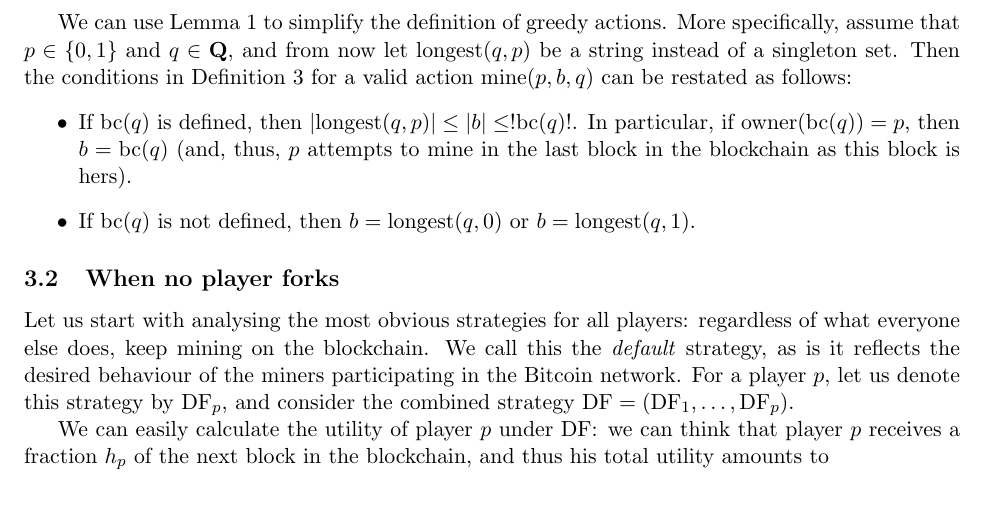
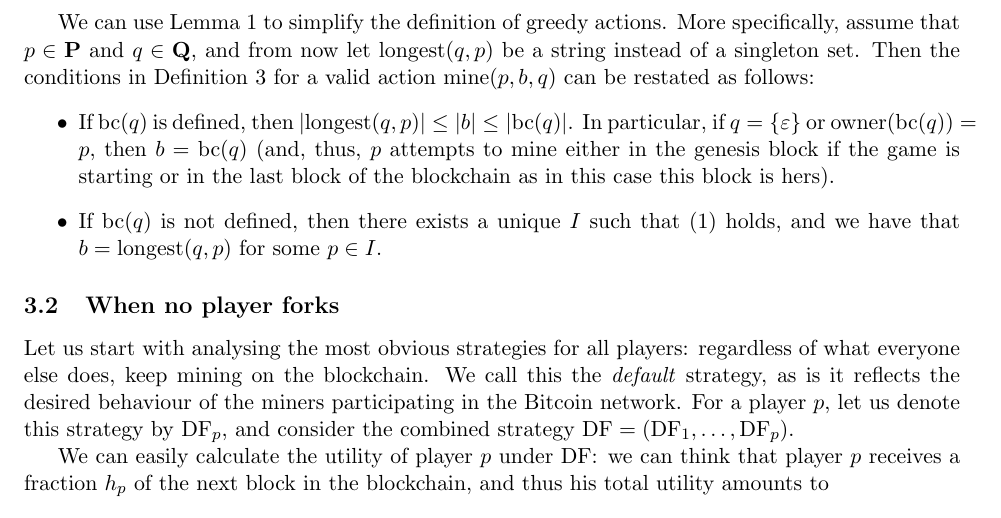
Before and after one commit to etouss/BlockChain, a LaTeX document (AbstractDoc/FOCS/focs.tex, which reads AbstractDoc/FOCS/const-payoff.tex): part of page 7 of 18, cut so that both start at the same text. Compiled offline with pdfLaTeX.

Commit message:
more changes

```diff
--- a/AbstractDoc/FOCS/const-payoff.tex
+++ b/AbstractDoc/FOCS/const-payoff.tex
@@ -104,11 +104,14 @@ Without loss of generality, assume that there exists $p_1 \in I_1$ such that $p_
 Let $b \in \longest(q',p_1)$. Given that $p_1 \in I_1$, we have that $b \neq \varepsilon$, from which we conclude that $\owner(b) = p_1$. Given that
 $ \bigcup_{p \in I_1} \longest(q',p) = \bigcup_{p \in I_2} \longest(q',p)$ and $p_1 \not\in I_2$, we conclude that there exists $p_2 \neq p_1$ such that $p_2 \in I_2$ and $b \in \longest(q',p_2)$, which leads to a contradiction since $b \neq \varepsilon$ and $\owner(b) \neq p_2$. This concludes the proof of the lemma.
 \end{proof}
-We can use Lemma \ref{lem-length-greedy} to simplify the definition of greedy actions. More specifically, assume that $p \in \{0,1\}$ and $q \in \bQ$, and from now let $\longest(q,p)$ be a string instead of a singleton set. Then the conditions in Definition \ref{def-greedy} for a valid action $\mine(p,b,q)$ can be restated as follows:
+We can use Lemma \ref{lem-length-greedy} to simplify the definition of greedy actions. More specifically, assume that $p \in \bP$ and $q \in \bQ$, and from now let $\longest(q,p)$ be a string instead of a singleton set. Then the conditions in Definition \ref{def-greedy} for a valid action $\mine(p,b,q)$ can be restated as follows:
 \begin{itemize}
-\item If $\bchain(q)$ is defined, then $|\longest(q,p)| \leq |b|  \leq !\bchain(q)!$. In particular, if $\owner(\bchain(q)) = p$, then $b = \bchain(q)$ (and, thus, $p$ attempts to mine in the last block in the blockchain as this block is hers).
+\item If $\bchain(q)$ is defined, then $|\longest(q,p)| \leq |b|  \leq |\bchain(q)|$. In particular,
+if $q = \{\varepsilon\}$ or $\owner(\bchain(q)) = p$, then $b = \bchain(q)$ (and, thus, $p$ attempts to mine either in the genesis block if the game is starting or in the last block of the blockchain as in this case this block is hers).
 
-\item If $\bchain(q)$ is not defined, then $b = \longest(q,0)$  or $b = \longest(q,1)$.
+
+
+\item If $\bchain(q)$ is not defined, then there exists a unique $I$ such that \eqref{eq-max-set} holds, and we have that $b = \longest(q,p)$ for some $p \in I$.
 \end{itemize}
 \subsection{When no player forks}
 
```
Also changed, not shown: AbstractDoc/FOCS/old.tex (+0 -5 lines).
